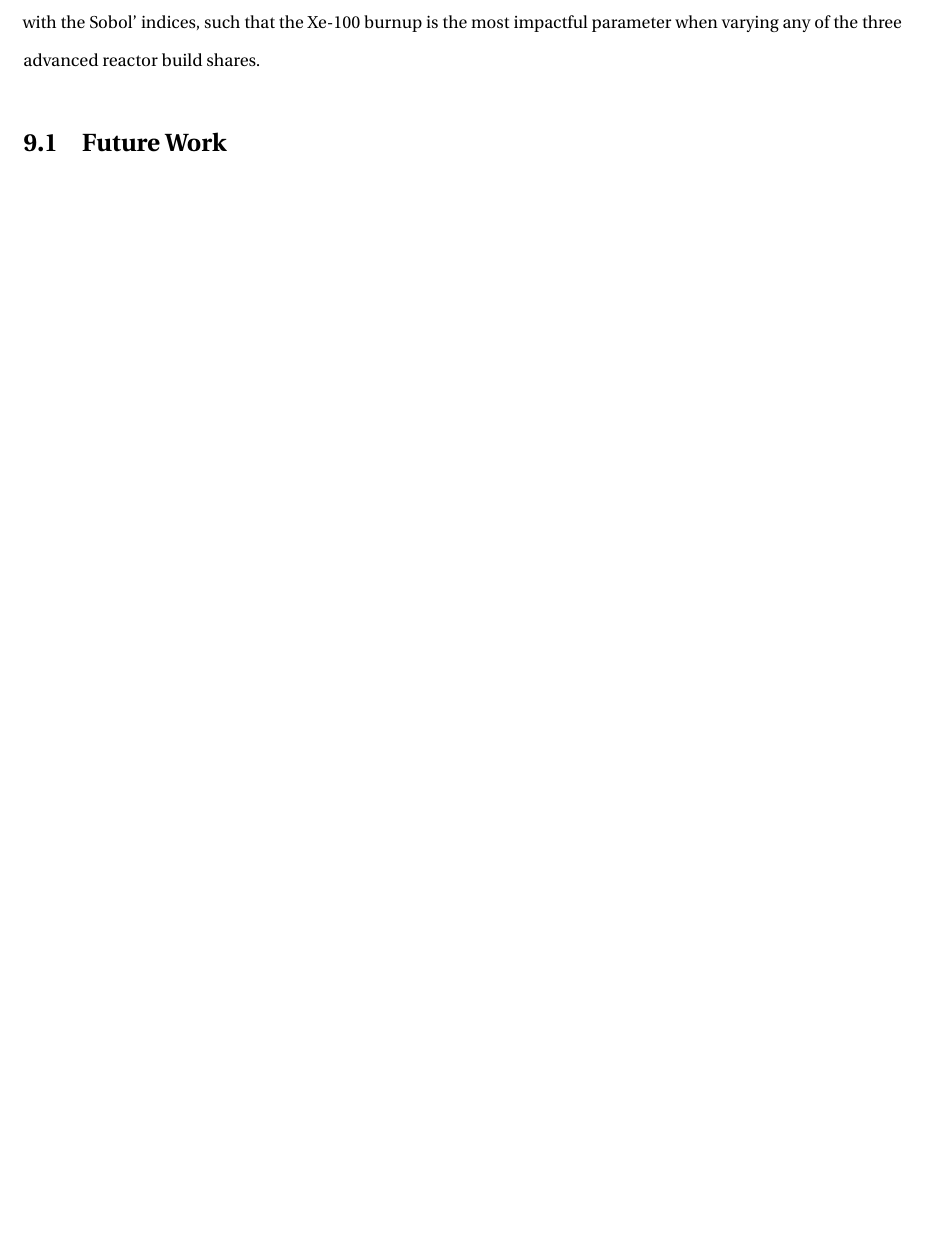
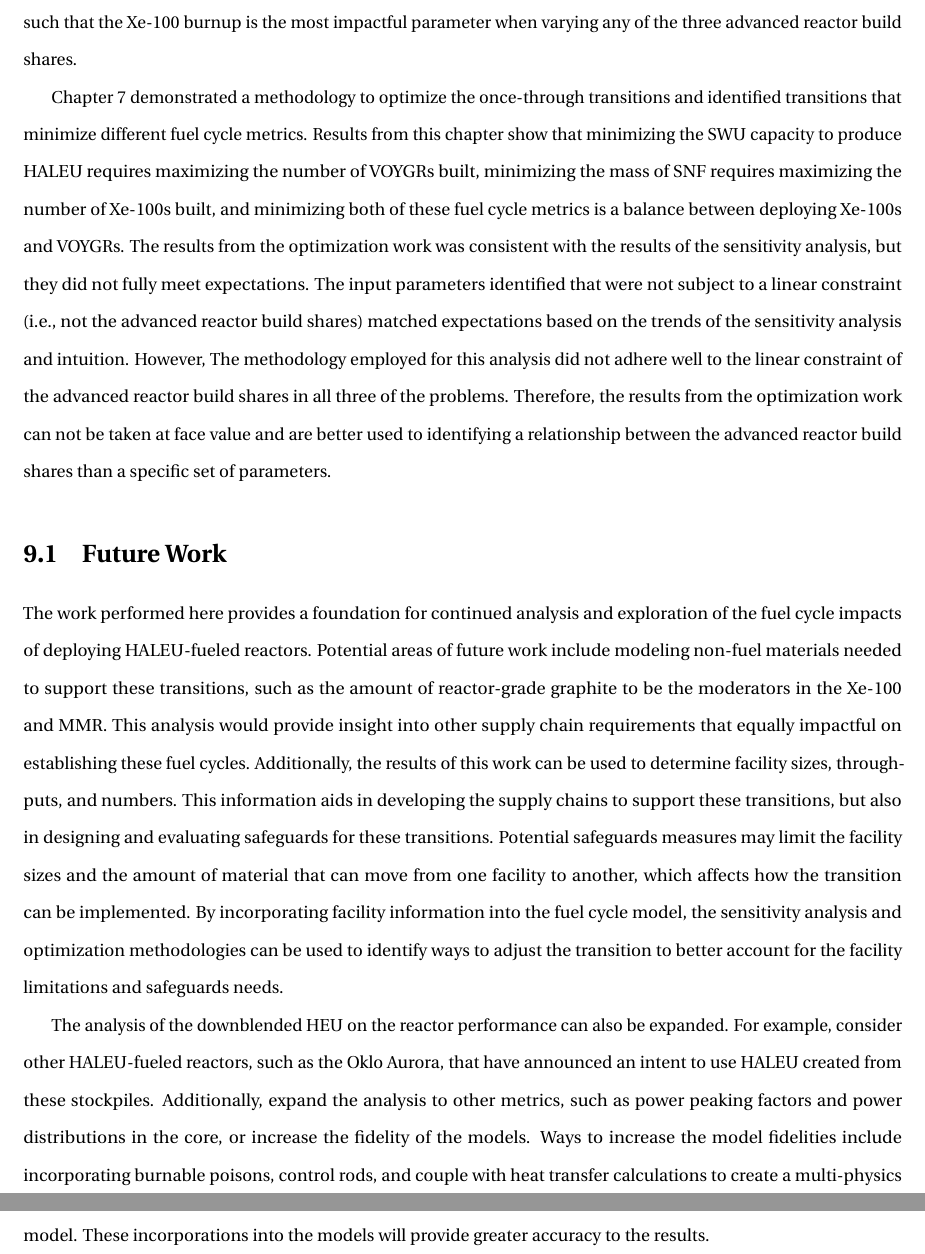
Before and after one commit to abachma2/2023-bachmann-dissertation, a LaTeX thesis (main.tex, which reads conclusions.tex): part of page 150 of 187 before the commit and two parts of pages 151 and 152 of 189 after it, the two joined at a grey line, cut so that both start at the same text, the shorter picture padded with empty space. Compiled offline with pdfLaTeX.

Commit message:
start writing chapter

```diff
--- a/conclusions.tex
+++ b/conclusions.tex
@@ -24,7 +56,55 @@ such that the Xe-100 burnup is the most impactful parameter when varying any
 of the three advanced reactor build shares.
 
 % Optimization
+Chapter 7 demonstrated a methodology to optimize the once-through
+transitions and identified transitions that minimize different
+fuel cycle metrics. Results from this chapter show that minimizing the
+\gls{SWU} capacity to produce \gls{HALEU} requires maximizing the number of
+VOYGRs built, minimizing the mass of \gls{SNF} requires maximizing the number
+of Xe-100s built, and minimizing both of these fuel cycle metrics is a
+balance between deploying Xe-100s and VOYGRs. The results from the optimization
+work was consistent with the results of the sensitivity analysis, but
+they did not fully meet expectations. The input parameters identified that
+were not subject to a linear constraint (i.e., not the advanced reactor
+build shares) matched expectations based on the trends of the sensitivity
+analysis and intuition. However, The methodology employed for this
+analysis did not adhere well to the linear constraint of the advanced reactor
+build shares in all three of the problems. Therefore, the
+results from the optimization work can not be taken at face value
+and are better used to identifying a relationship between the advanced
+reactor build shares than a specific set of parameters.
+
 
 % Neutronics
 
 \section{Future Work}
+The work performed here provides a foundation for continued analysis and
+exploration of the fuel cycle impacts of deploying \gls{HALEU}-fueled reactors.
+Potential areas of future work include modeling non-fuel materials needed
+to support these transitions, such as the amount of reactor-grade graphite
+to be the moderators in the Xe-100 and \gls{MMR}. This analysis would
+provide insight into other supply chain requirements that equally
+impactful on establishing these fuel cycles. Additionally, the
+results of this work can be used to determine facility sizes, throughputs,
+and numbers. This information aids in developing the supply chains
+to support these transitions, but also in designing and evaluating
+safeguards for these transitions. Potential safeguards measures may
+limit the facility sizes and the amount of material that can move from
+one facility to another, which affects how the transition can be
+implemented. By
+incorporating facility information into the fuel cycle model, the
+sensitivity analysis and optimization methodologies can be used
+to identify ways to adjust the transition to better account for
+the facility limitations and safeguards needs.
+
+The analysis of the downblended \gls{HEU} on the reactor performance
+can also be expanded. For example, consider other \gls{HALEU}-fueled
+reactors, such as the Oklo Aurora, that have announced an intent to
+use \gls{HALEU} created from these stockpiles. Additionally, expand
+the analysis to other metrics, such as power peaking factors and
+power distributions in the core, or
+increase the fidelity of the models. Ways to increase the model
+fidelities include incorporating burnable poisons, control rods,
+and couple with heat transfer calculations to create a multi-physics model.
+These incorporations into the models will provide greater
+accuracy to the results.
```
Also changed, not shown: conclusions.tex (36 more changed lines).
